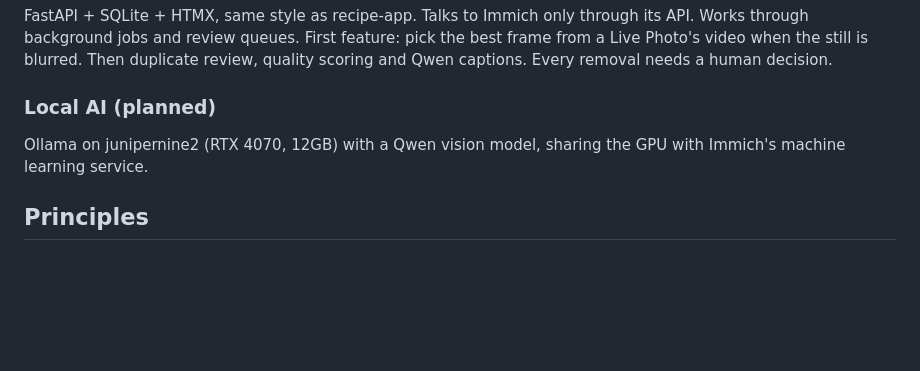
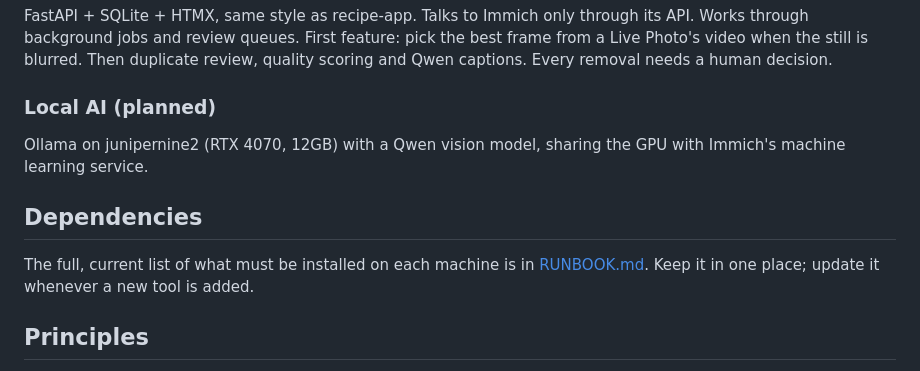
Before and after one commit to junipernineaj/photo-curator, a Markdown page: ARCHITECTURE.md, the part around the change. Drawn GitHub-style; blank space fills up the shorter version.

```diff
--- a/ARCHITECTURE.md
+++ b/ARCHITECTURE.md
@@ -105,6 +105,12 @@ review, quality scoring and Qwen captions. Every removal needs a human decision.
 Ollama on junipernine2 (RTX 4070, 12GB) with a Qwen vision model, sharing the GPU
 with Immich's machine learning service.
 
+## Dependencies
+
+The full, current list of what must be installed on each machine is in
+[RUNBOOK.md](RUNBOOK.md#dependencies). Keep it in one place; update it whenever a
+new tool is added.
+
 ## Principles
 
 - Copy only; originals are read-only; nothing is deleted without a human decision.
```
Also changed, not shown: RUNBOOK.md (+29 -11 lines).
